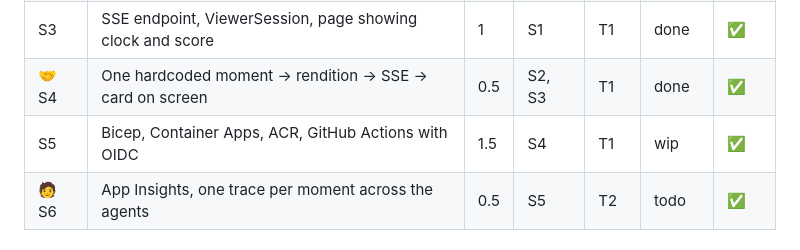
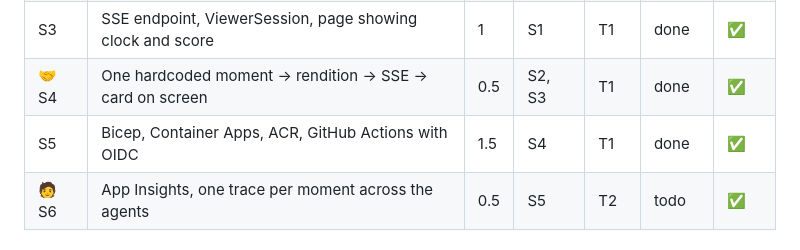
Before and after one commit to Kehindecodes/Matchlens, a Markdown page: docs/BACKLOG.md, the part around the change. GitHub-like rendering.

```diff
--- a/docs/BACKLOG.md
+++ b/docs/BACKLOG.md
@@ -35,7 +35,7 @@ Update the **Status** column when a ticket moves. Statuses: `todo`, `wip`, `done
 | 🤝 S2 | Ingest: frame window, event intake, **frame boundary test** | 1 | F3, S1 | T1 | done | ✅ |
 | S3 | SSE endpoint, ViewerSession, page showing clock and score | 1 | S1 | T1 | done | ✅ |
 | 🤝 S4 | One hardcoded moment → rendition → SSE → card on screen | 0.5 | S2, S3 | T1 | done | ✅ |
-| S5 | Bicep, Container Apps, ACR, GitHub Actions with OIDC | 1.5 | S4 | T1 | wip | ✅ |
+| S5 | Bicep, Container Apps, ACR, GitHub Actions with OIDC | 1.5 | S4 | T1 | done | ✅ |
 | 🧑 S6 | App Insights, one trace per moment across the agents | 0.5 | S5 | T2 | todo | ✅ |
 
 ## Phase 2 · Understanding — days 5–8
```
Also changed, not shown: README.md (+1 -1 lines).
